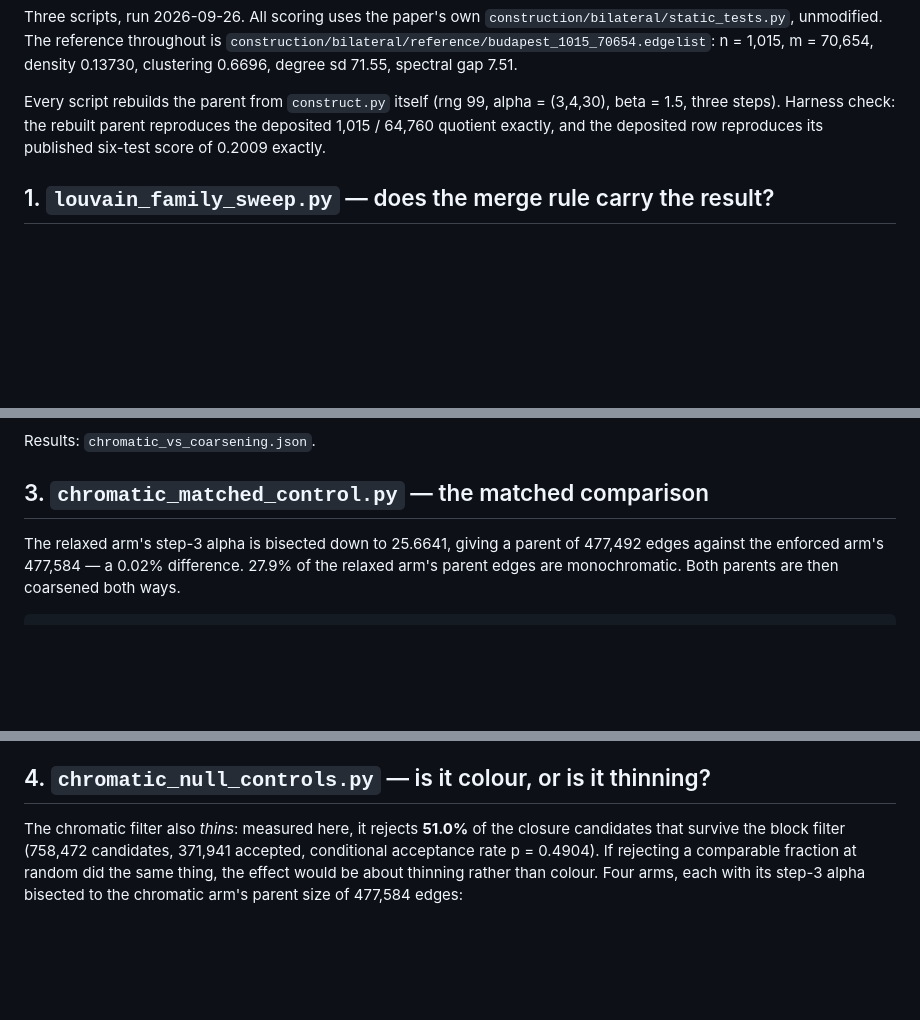
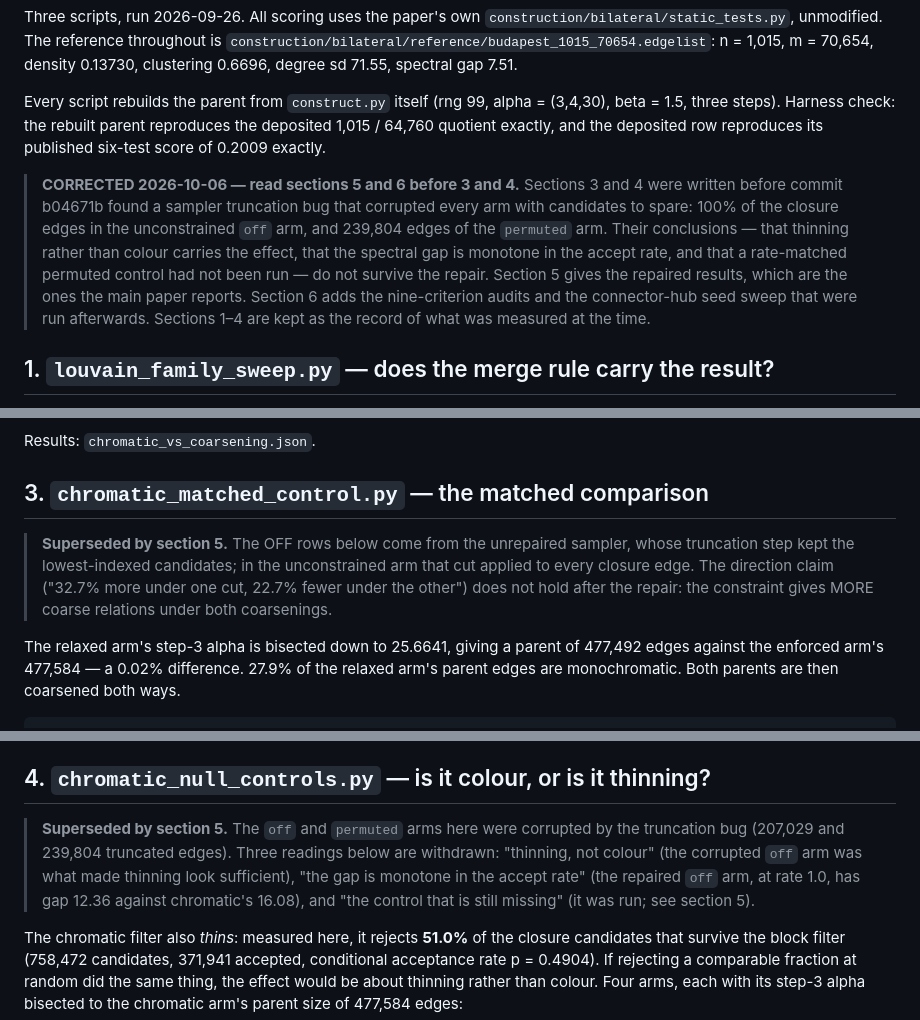
Before and after one commit to poetlifeart/tensormind, a Markdown page: graphnets/coarsening_sweep/README.md, 3 parts joined by grey strips. GitHub-like rendering; blank space fills up the shorter version.

Commit message:
readme bugs

```diff
--- a/graphnets/coarsening_sweep/README.md
+++ b/graphnets/coarsening_sweep/README.md
@@ -10,6 +10,18 @@ Every script rebuilds the parent from `construct.py` itself (rng 99,
 alpha = (3,4,30), beta = 1.5, three steps).  Harness check: the rebuilt parent
 reproduces the deposited 1,015 / 64,760 quotient exactly, and the deposited row
 reproduces its published six-test score of 0.2009 exactly.
+
+> **CORRECTED 2026-10-06 — read sections 5 and 6 before 3 and 4.** Sections 3
+> and 4 were written before commit b04671b found a sampler truncation bug that
+> corrupted every arm with candidates to spare: 100% of the closure edges in the
+> unconstrained `off` arm, and 239,804 edges of the `permuted` arm. Their
+> conclusions — that thinning rather than colour carries the effect, that the
+> spectral gap is monotone in the accept rate, and that a rate-matched permuted
+> control had not been run — do not survive the repair. Section 5 gives the
+> repaired results, which are the ones the main paper reports. Section 6 adds
+> the nine-criterion audits and the connector-hub seed sweep that were run
+> afterwards. Sections 1–4 are kept as the record of what was measured at the
+> time.
 
 ## 1. `louvain_family_sweep.py` — does the merge rule carry the result?
 
@@ -96,6 +108,12 @@ Results: `chromatic_vs_coarsening.json`.
 
 ## 3. `chromatic_matched_control.py` — the matched comparison
 
+> **Superseded by section 5.** The OFF rows below come from the unrepaired
+> sampler, whose truncation step kept the lowest-indexed candidates; in the
+> unconstrained arm that cut applied to every closure edge. The direction claim
+> ("32.7% more under one cut, 22.7% fewer under the other") does not hold after
+> the repair: the constraint gives MORE coarse relations under both coarsenings.
+
 The relaxed arm's step-3 alpha is bisected down to 25.6641, giving a parent of
 477,492 edges against the enforced arm's 477,584 — a 0.02% difference.  27.9% of
 the relaxed arm's parent edges are monochromatic.  Both parents are then
@@ -158,6 +176,13 @@ not making individual edges likelier to survive coarsening.  The mechanism is
 currently unexplained.
 
 ## 4. `chromatic_null_controls.py` — is it colour, or is it thinning?
+
+> **Superseded by section 5.** The `off` and `permuted` arms here were corrupted
+> by the truncation bug (207,029 and 239,804 truncated edges). Three readings
+> below are withdrawn: "thinning, not colour" (the corrupted `off` arm was what
+> made thinning look sufficient), "the gap is monotone in the accept rate" (the
+> repaired `off` arm, at rate 1.0, has gap 12.36 against chromatic's 16.08), and
+> "the control that is still missing" (it was run; see section 5).
 
 The chromatic filter also *thins*: measured here, it rejects **51.0%** of the
 closure candidates that survive the block filter (758,472 candidates, 371,941
```
